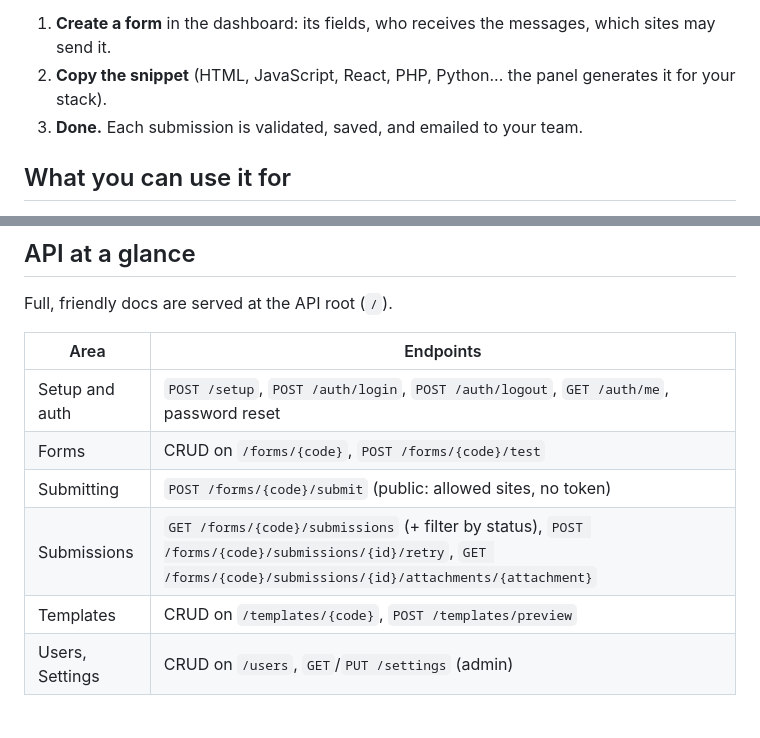
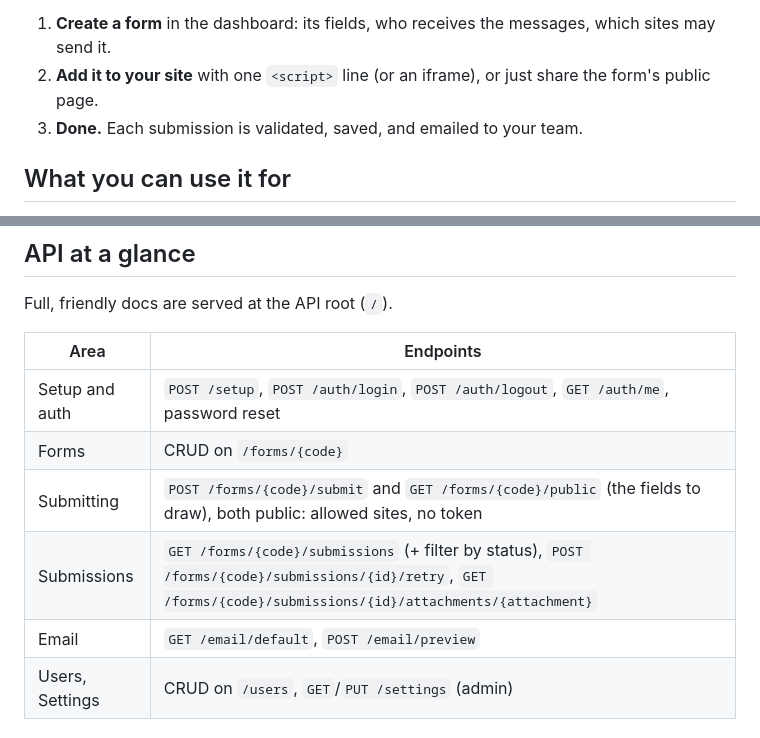
Before and after one commit to gustavocoimbradev/FormSender, a Markdown page: README.md, 2 parts joined by grey strips. Rendered like a GitHub page.

```diff
--- a/README.md
+++ b/README.md
@@ -31,7 +31,7 @@ curl -X POST http://localhost:8000/api/forms/YOUR_FORM_CODE/submit \
 You should not have to write, secure and maintain email sending for every contact page, landing page or signup sheet. Run Form Sender once and every site you own can use it.
 
 1. **Create a form** in the dashboard: its fields, who receives the messages, which sites may send it.
-2. **Copy the snippet** (HTML, JavaScript, React, PHP, Python... the panel generates it for your stack).
+2. **Add it to your site** with one `<script>` line (or an iframe), or just share the form's public page.
 3. **Done.** Each submission is validated, saved, and emailed to your team.
 
 ## What you can use it for
@@ -151,10 +151,10 @@ Full, friendly docs are served at the API root (`/`).
 | Area | Endpoints |
 |---|---|
 | Setup and auth | `POST /setup`, `POST /auth/login`, `POST /auth/logout`, `GET /auth/me`, password reset |
-| Forms | CRUD on `/forms/{code}`, `POST /forms/{code}/test` |
-| Submitting | `POST /forms/{code}/submit` (public: allowed sites, no token) |
+| Forms | CRUD on `/forms/{code}` |
+| Submitting | `POST /forms/{code}/submit` and `GET /forms/{code}/public` (the fields to draw), both public: allowed sites, no token |
 | Submissions | `GET /forms/{code}/submissions` (+ filter by status), `POST /forms/{code}/submissions/{id}/retry`, `GET /forms/{code}/submissions/{id}/attachments/{attachment}` |
-| Templates | CRUD on `/templates/{code}`, `POST /templates/preview` |
+| Email | `GET /email/default`, `POST /email/preview` |
 | Users, Settings | CRUD on `/users`, `GET`/`PUT /settings` (admin) |
 
 
```
Also changed, not shown: other parts of README.md (+6 -6 lines), docs/screenshots/email.png (added), docs/screenshots/integration.png.
